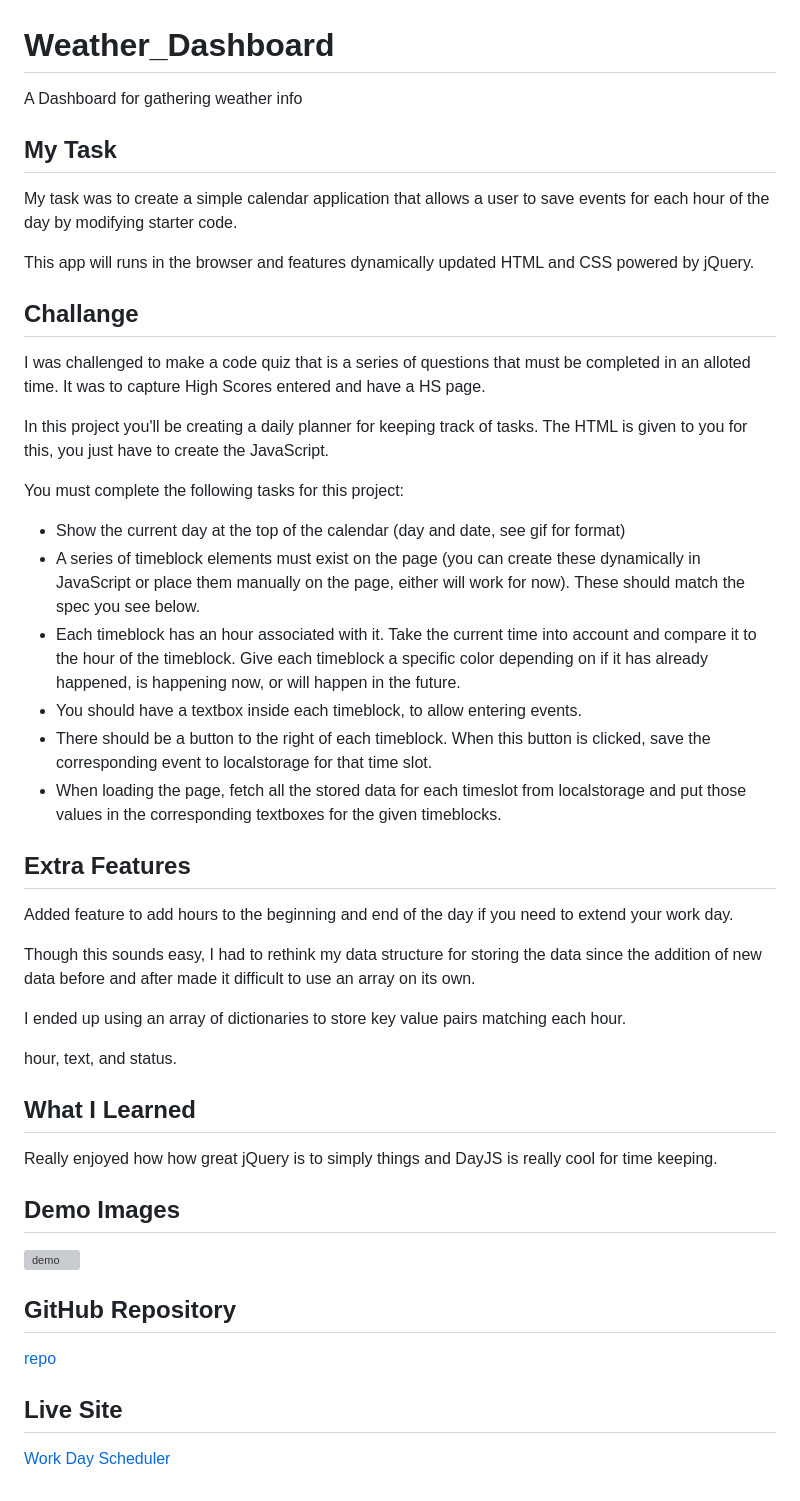
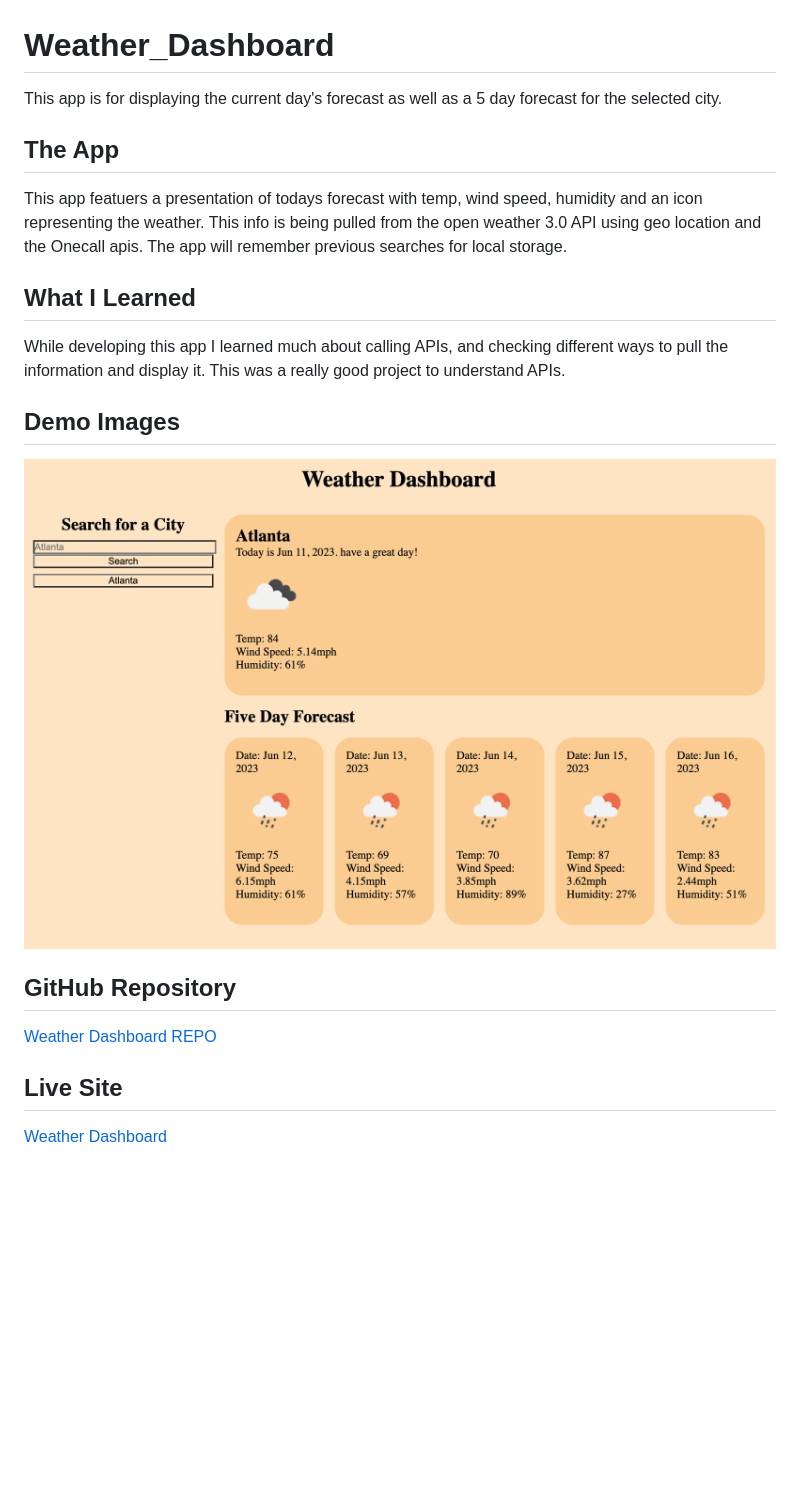
Before and after one commit to 1willcobb/Weather_Dashboard, a Markdown page: README.md, the part around the change. Drawn GitHub-style; pictures changed too: demo_photos/weather_api_demo.png (added); blank space fills up the shorter version; grey boxes are pictures that could not be loaded.

Commit message:
finished readme for submission

```diff
--- a/README.md
+++ b/README.md
@@ -1,53 +1,27 @@
 # Weather_Dashboard
-A Dashboard for gathering weather info
+
+This app is for displaying the current day's forecast as well as a 5 day forecast for the selected city.
 
 
-## My Task
+## The App
 
-My task was to create a simple calendar application that allows a user to save events for each hour of the day by modifying starter code.
-
-This app will runs in the browser and features dynamically updated HTML and CSS powered by jQuery.
-
-## Challange
-
-I was challenged to make a code quiz that is a series of questions that must be completed in an alloted time. It was to capture High Scores entered and have a HS page.
-
-In this project you'll be creating a daily planner for keeping track of tasks. The HTML is given to you for this, you just have to create the JavaScript.
-
-You must complete the following tasks for this project:
-
-* Show the current day at the top of the calendar (day and date, see gif for format)
-* A series of timeblock elements must exist on the page (you can create these dynamically in JavaScript or place them manually on the page, either will work for now). These should match the spec you see below.
-* Each timeblock has an hour associated with it. Take the current time into account and compare it to the hour of the timeblock. Give each timeblock a specific color depending on if it has already happened, is happening now, or will happen in the future.
-* You should have a textbox inside each timeblock, to allow entering events.
-* There should be a button to the right of each timeblock. When this button is clicked, save the corresponding event to localstorage for that time slot.
-* When loading the page, fetch all the stored data for each timeslot from localstorage and put those values in the corresponding textboxes for the given timeblocks.
-
-## Extra Features
-
-Added feature to add hours to the beginning and end of the day if you need to extend your work day.
-
-Though this sounds easy, I had to rethink my data structure for storing the data since the addition of new data before and after made it difficult to use an array on its own.
-
-I ended up using an array of dictionaries to store key value pairs matching each hour.
-
-hour, text, and status.
+This app featuers a presentation of todays forecast with temp, wind speed, humidity and an icon representing the weather. This info is being pulled from the open weather 3.0 API using geo location and the Onecall apis. The app will remember previous searches for local storage.
 
 
 ## What I Learned
 
-Really enjoyed how how great jQuery is to simply things and DayJS is really cool for time keeping.
+While developing this app I learned much about calling APIs, and checking different ways to pull the information and display it. This was a really good project to understand APIs.
 
 ## Demo Images
 
-![demo](./assets/Screenshot%202023-05-29%20at%206.50.33%20AM.png)
+![demo](./demo_photos/weather_api_demo.png)
 
 
 
 ## GitHub Repository
 
-[repo](https://github.com/1willcobb/Work_Day_Scheduler)
+[Weather Dashboard REPO](https://github.com/1willcobb/Weather_Dashboard/)
 
 ## Live Site
 
-[Work Day Scheduler](https://1willcobb.github.io/Work_Day_Scheduler/)
+[Weather Dashboard](https://1willcobb.github.io/Weather_Dashboard/)
```
Also changed, not shown: Reference/README.md (deleted, +0 -102 lines), Reference/06-server-side-apis-homework-demo.png (deleted).
